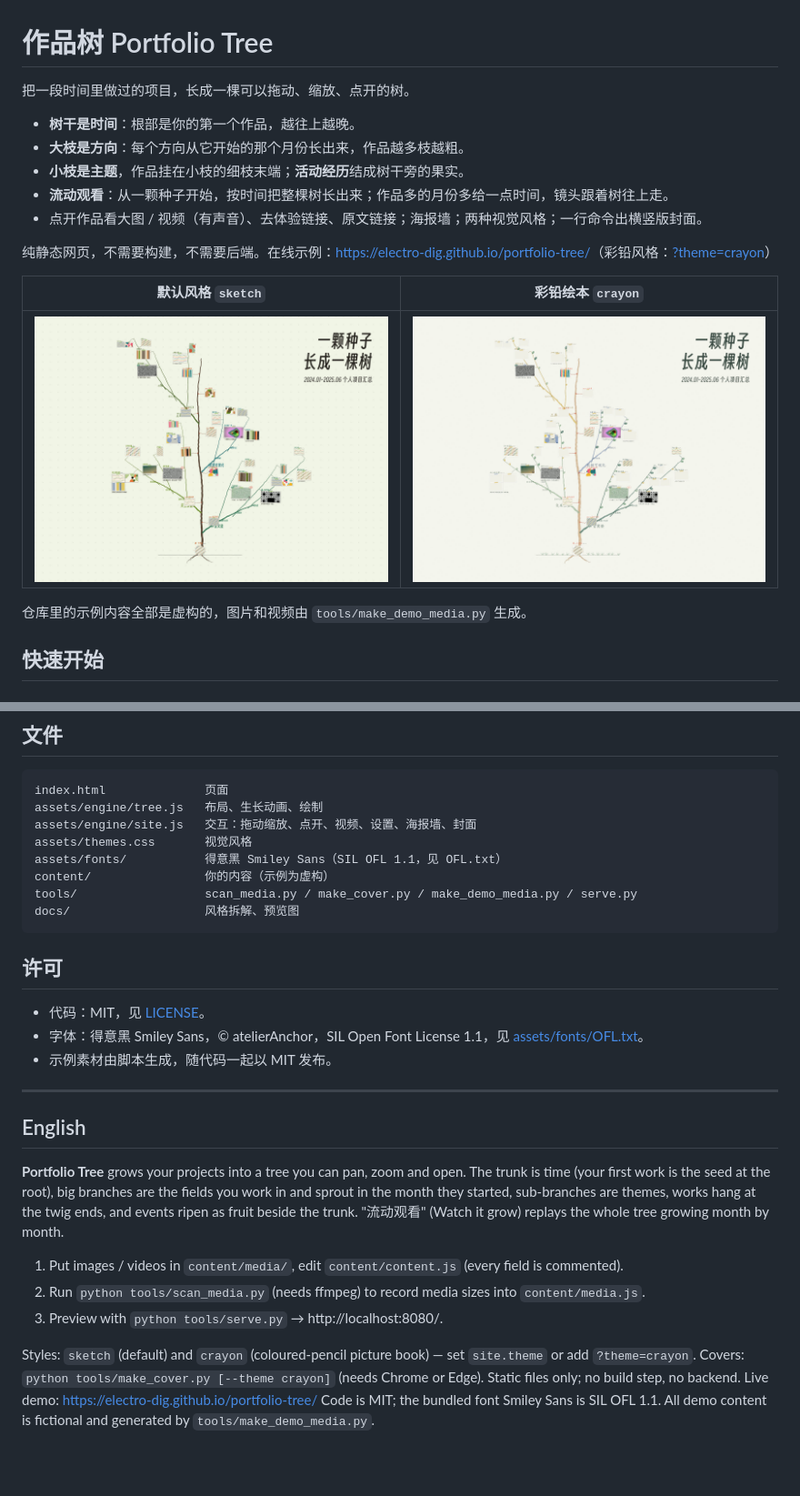
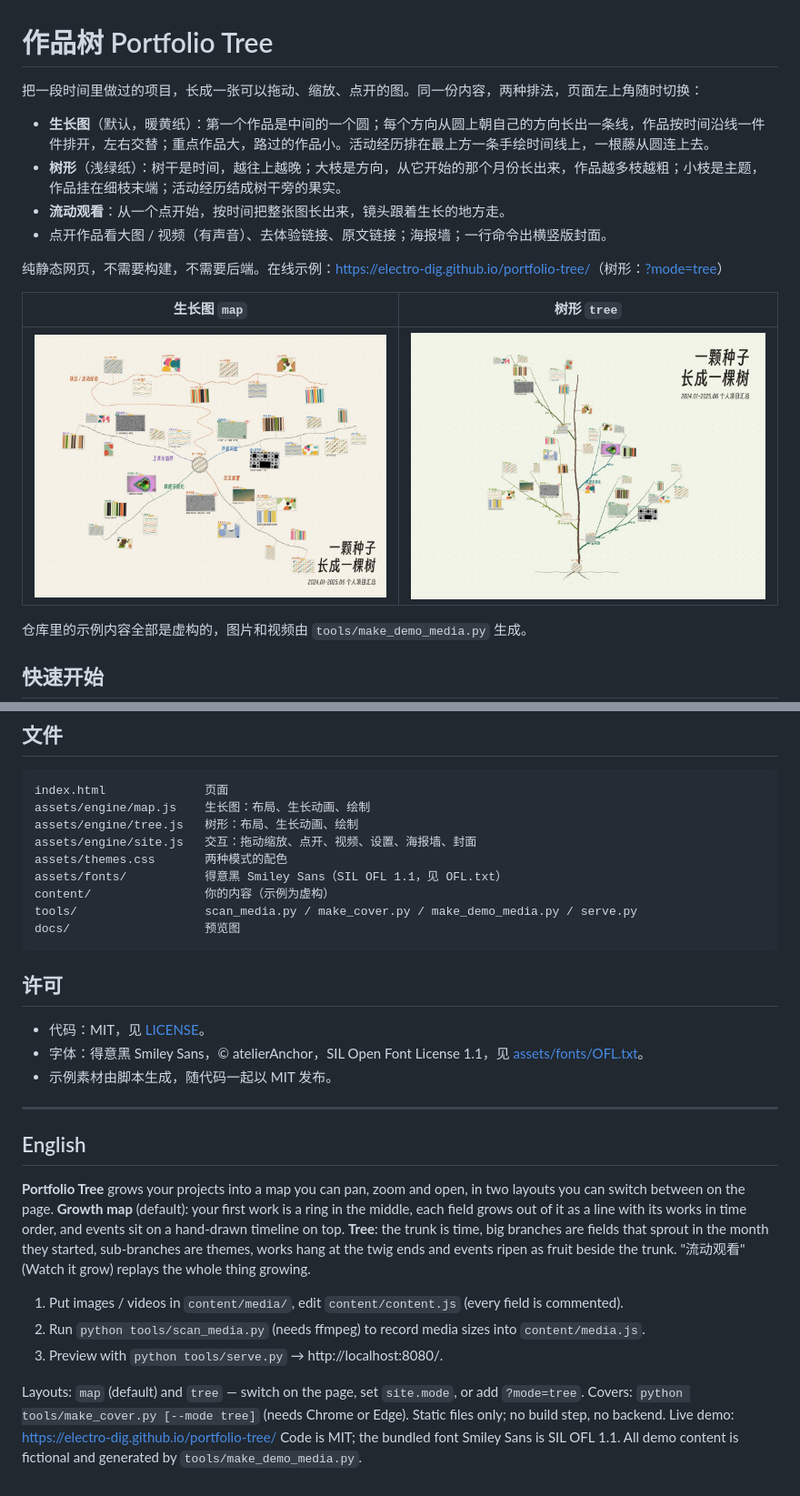
Before and after one commit to Electro-Dig/portfolio-tree, a Markdown page: README.md, 2 parts joined by grey strips. Shown at 91% size. Rendered like a GitHub page; pictures changed too: docs/preview-crayon.jpg (deleted), docs/preview-map.jpg (added), docs/preview-sketch.jpg (deleted); blank space fills up the shorter version.

````diff
--- a/README.md
+++ b/README.md
@@ -1,18 +1,17 @@
 # 作品树 Portfolio Tree
 
-把一段时间里做过的项目，长成一棵可以拖动、缩放、点开的树。
+把一段时间里做过的项目，长成一张可以拖动、缩放、点开的图。同一份内容，两种排法，页面左上角随时切换：
 
-- **树干是时间**：根部是你的第一个作品，越往上越晚。
-- **大枝是方向**：每个方向从它开始的那个月份长出来，作品越多枝越粗。
-- **小枝是主题**，作品挂在小枝的细枝末端；**活动经历**结成树干旁的果实。
-- **流动观看**：从一颗种子开始，按时间把整棵树长出来；作品多的月份多给一点时间，镜头跟着树往上走。
-- 点开作品看大图 / 视频（有声音）、去体验链接、原文链接；海报墙；两种视觉风格；一行命令出横竖版封面。
+- **生长图**（默认，暖黄纸）：第一个作品是中间的一个圆；每个方向从圆上朝自己的方向长出一条线，作品按时间沿线一件件排开，左右交替；重点作品大，路过的作品小。活动经历排在最上方一条手绘时间线上，一根藤从圆连上去。
+- **树形**（浅绿纸）：树干是时间，越往上越晚；大枝是方向，从它开始的那个月份长出来，作品越多枝越粗；小枝是主题，作品挂在细枝末端；活动经历结成树干旁的果实。
+- **流动观看**：从一个点开始，按时间把整张图长出来，镜头跟着生长的地方走。
+- 点开作品看大图 / 视频（有声音）、去体验链接、原文链接；海报墙；一行命令出横竖版封面。
 
-纯静态网页，不需要构建，不需要后端。在线示例：<https://electro-dig.github.io/portfolio-tree/>（彩铅风格：[?theme=crayon](https://electro-dig.github.io/portfolio-tree/?theme=crayon)）
+纯静态网页，不需要构建，不需要后端。在线示例：<https://electro-dig.github.io/portfolio-tree/>（树形：[?mode=tree](https://electro-dig.github.io/portfolio-tree/?mode=tree)）
 
-| 默认风格 `sketch` | 彩铅绘本 `crayon` |
+| 生长图 `map` | 树形 `tree` |
 |---|---|
-| ![sketch](docs/preview-sketch.jpg) | ![crayon](docs/preview-crayon.jpg) |
+| ![生长图](docs/preview-map.jpg) | ![树形](docs/preview-tree.jpg) |
 
 仓库里的示例内容全部是虚构的，图片和视频由 `tools/make_demo_media.py` 生成。
 
@@ -83,13 +84,14 @@ python tools/make_cover.py --theme crayon
 
 ```
 index.html              页面
-assets/engine/tree.js   布局、生长动画、绘制
+assets/engine/map.js    生长图：布局、生长动画、绘制
+assets/engine/tree.js   树形：布局、生长动画、绘制
 assets/engine/site.js   交互：拖动缩放、点开、视频、设置、海报墙、封面
-assets/themes.css       视觉风格
+assets/themes.css       两种模式的配色
 assets/fonts/           得意黑 Smiley Sans（SIL OFL 1.1，见 OFL.txt）
 content/                你的内容（示例为虚构）
 tools/                  scan_media.py / make_cover.py / make_demo_media.py / serve.py
-docs/                   风格拆解、预览图
+docs/                   预览图
 ```
 
 ## 许可
@@ -102,14 +104,16 @@ docs/                   风格拆解、预览图
 
 ## English
 
-**Portfolio Tree** grows your projects into a tree you can pan, zoom and open. The trunk is time (your first work is the seed at
-the root), big branches are the fields you work in and sprout in the month they started, sub-branches are themes, works hang at
-the twig ends, and events ripen as fruit beside the trunk. "流动观看" (Watch it grow) replays the whole tree growing month by month.
+**Portfolio Tree** grows your projects into a map you can pan, zoom and open, in two layouts you can switch between on the page.
+**Growth map** (default): your first work is a ring in the middle, each field grows out of it as a line with its works in time
+order, and events sit on a hand-drawn timeline on top. **Tree**: the trunk is time, big branches are fields that sprout in the
+month they started, sub-branches are themes, works hang at the twig ends and events ripen as fruit beside the trunk.
+"流动观看" (Watch it grow) replays the whole thing growing.
 
 1. Put images / videos in `content/media/`, edit `content/content.js` (every field is commented).
 2. Run `python tools/scan_media.py` (needs ffmpeg) to record media sizes into `content/media.js`.
 3. Preview with `python tools/serve.py` → http://localhost:8080/.
 
-Styles: `sketch` (default) and `crayon` (coloured-pencil picture book) — set `site.theme` or add `?theme=crayon`.
-Covers: `python tools/make_cover.py [--theme crayon]` (needs Chrome or Edge). Static files only; no build step, no backend. Live demo: https://electro-dig.github.io/portfolio-tree/
+Layouts: `map` (default) and `tree` — switch on the page, set `site.mode`, or add `?mode=tree`.
+Covers: `python tools/make_cover.py [--mode tree]` (needs Chrome or Edge). Static files only; no build step, no backend. Live demo: https://electro-dig.github.io/portfolio-tree/
 Code is MIT; the bundled font Smiley Sans is SIL OFL 1.1. All demo content is fictional and generated by `tools/make_demo_media.py`.
````
Also changed, not shown: other parts of README.md (+8 -6 lines), docs/style-crayon.md (deleted, +0 -40 lines), 7 other files.
